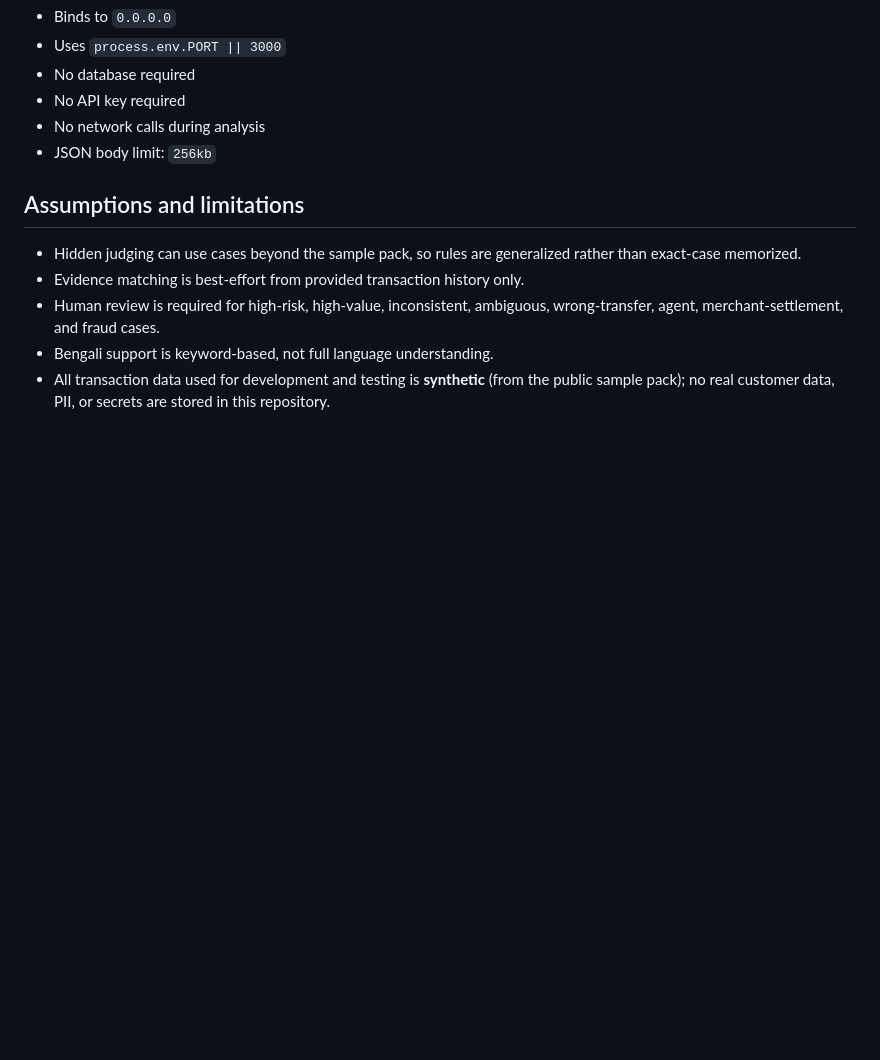
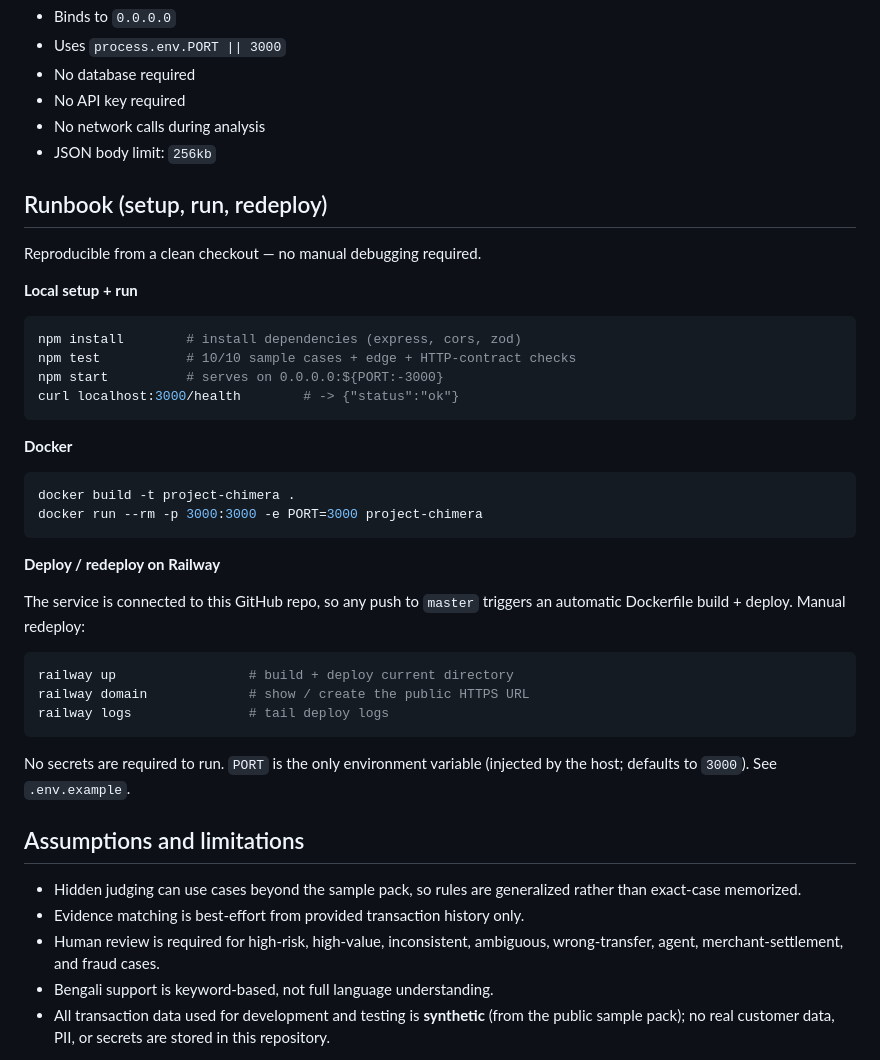
Before and after one commit to crakindee2k-a11y/Project-Chimera, a Markdown page: README.md, the part around the change. Rendered like a GitHub page; blank space fills up the shorter version.

Commit message:
docs: add reproducible setup/redeploy runbook to README
Co-Authored-By: Claude Opus 4.8 <noreply@anthropic.com>

````diff
--- a/README.md
+++ b/README.md
@@ -222,6 +222,40 @@ Then open `http://localhost:3000/` or call the API.
 - No network calls during analysis
 - JSON body limit: `256kb`
 
+## Runbook (setup, run, redeploy)
+
+Reproducible from a clean checkout — no manual debugging required.
+
+**Local setup + run**
+
+```bash
+npm install        # install dependencies (express, cors, zod)
+npm test           # 10/10 sample cases + edge + HTTP-contract checks
+npm start          # serves on 0.0.0.0:${PORT:-3000}
+curl localhost:3000/health        # -> {"status":"ok"}
+```
+
+**Docker**
+
+```bash
+docker build -t project-chimera .
+docker run --rm -p 3000:3000 -e PORT=3000 project-chimera
+```
+
+**Deploy / redeploy on Railway**
+
+The service is connected to this GitHub repo, so any push to `master` triggers an
+automatic Dockerfile build + deploy. Manual redeploy:
+
+```bash
+railway up                 # build + deploy current directory
+railway domain             # show / create the public HTTPS URL
+railway logs               # tail deploy logs
+```
+
+No secrets are required to run. `PORT` is the only environment variable (injected by the
+host; defaults to `3000`). See `.env.example`.
+
 ## Assumptions and limitations
 
 - Hidden judging can use cases beyond the sample pack, so rules are generalized rather than exact-case memorized.
````
